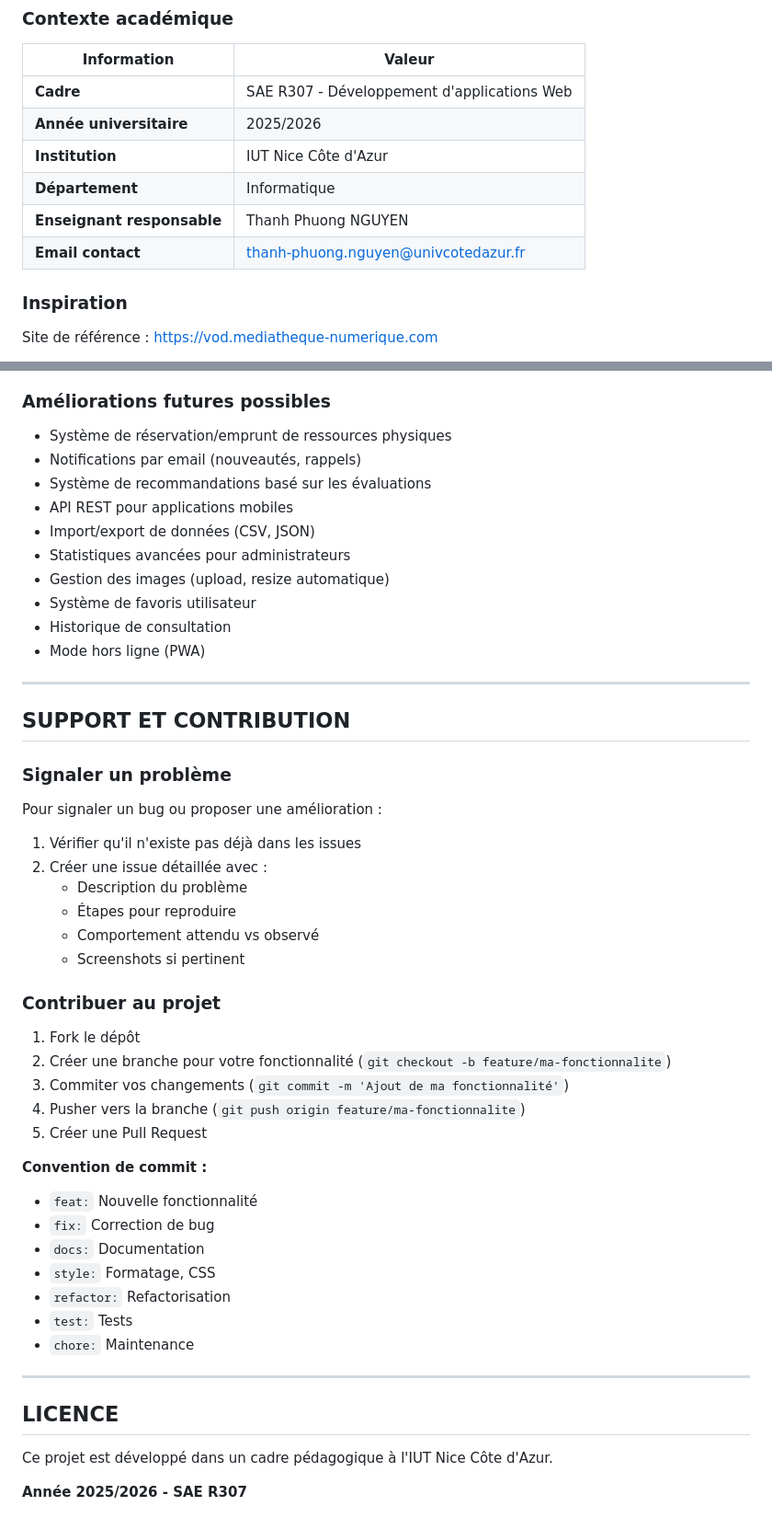
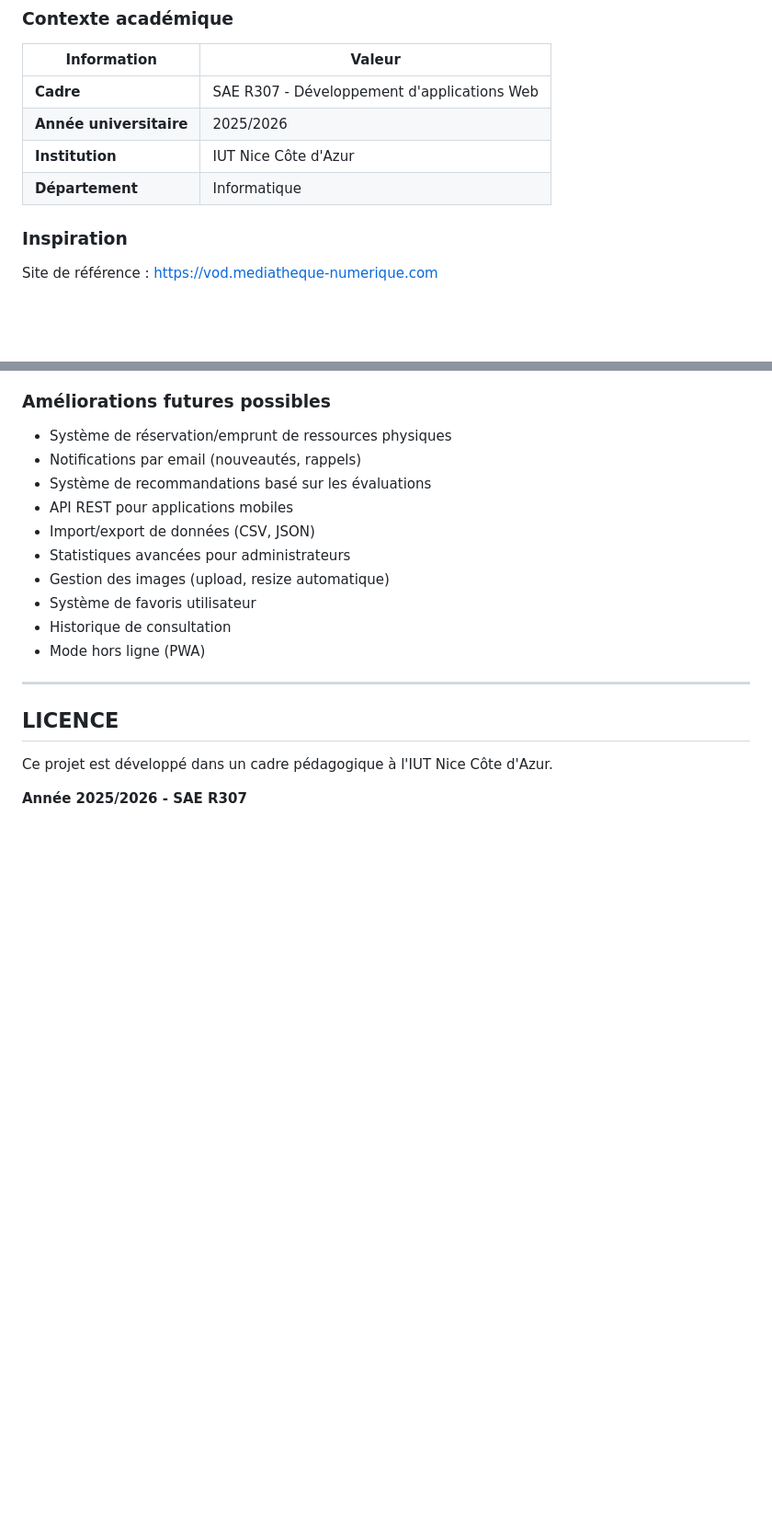
Before and after one commit to MGio12/mediatheque, a Markdown page: README.md, 2 parts joined by grey strips. Shown at 92% size. GitHub-like rendering; blank space fills up the shorter version.

Commit message:
améliorations du readme.md

```diff
--- a/README.md
+++ b/README.md
@@ -525,8 +525,6 @@ class FavoriController extends Controller {
 | **Année universitaire** | 2025/2026 |
 | **Institution** | IUT Nice Côte d'Azur |
 | **Département** | Informatique |
-| **Enseignant responsable** | Thanh Phuong NGUYEN |
-| **Email contact** | thanh-phuong.nguyen@univcotedazur.fr |
 
 ### Inspiration
 
@@ -579,37 +577,6 @@ Ce projet a été développé dans un cadre pédagogique. Avant un déploiement
 
 ---
 
-## SUPPORT ET CONTRIBUTION
-
-### Signaler un problème
-
-Pour signaler un bug ou proposer une amélioration :
-1. Vérifier qu'il n'existe pas déjà dans les issues
-2. Créer une issue détaillée avec :
-   - Description du problème
-   - Étapes pour reproduire
-   - Comportement attendu vs observé
-   - Screenshots si pertinent
-
-### Contribuer au projet
-
-1. Fork le dépôt
-2. Créer une branche pour votre fonctionnalité (`git checkout -b feature/ma-fonctionnalite`)
-3. Commiter vos changements (`git commit -m 'Ajout de ma fonctionnalité'`)
-4. Pusher vers la branche (`git push origin feature/ma-fonctionnalite`)
-5. Créer une Pull Request
-
-**Convention de commit :**
-- `feat:` Nouvelle fonctionnalité
-- `fix:` Correction de bug
-- `docs:` Documentation
-- `style:` Formatage, CSS
-- `refactor:` Refactorisation
-- `test:` Tests
-- `chore:` Maintenance
-
----
-
 ## LICENCE
 
 Ce projet est développé dans un cadre pédagogique à l'IUT Nice Côte d'Azur.
```
